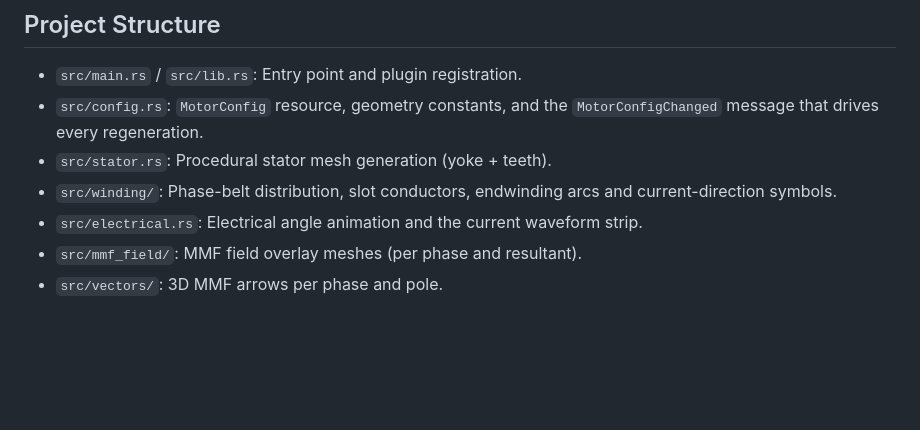
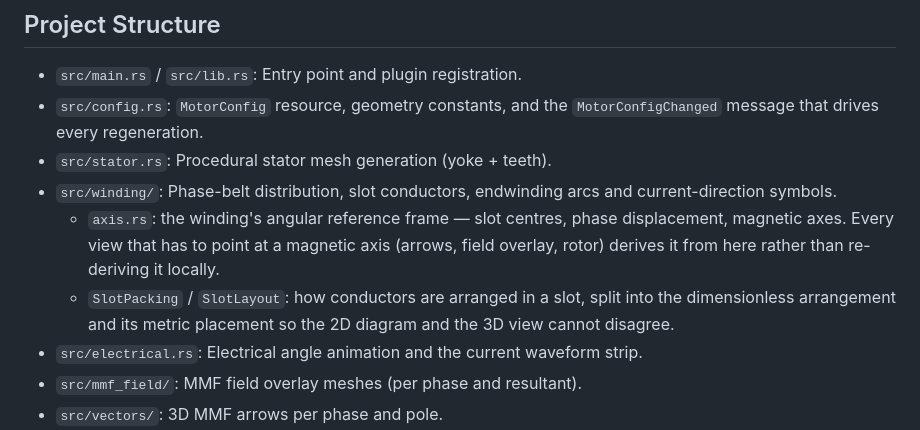
Before and after one commit to lalvesl/emf-mmf, a Markdown page: README.md, the part around the change. GitHub-like rendering; blank space fills up the shorter version.

Commit message:
refactor: decouple conductor geometric packing from slot dimensions and unify axis calculations into a new module

```diff
--- a/README.md
+++ b/README.md
@@ -176,6 +176,13 @@ They call `cargo` directly and do not need the Dioxus CLI:
 - `src/stator.rs`: Procedural stator mesh generation (yoke + teeth).
 - `src/winding/`: Phase-belt distribution, slot conductors, endwinding arcs and
   current-direction symbols.
+  - `axis.rs`: the winding's angular reference frame — slot centres, phase
+    displacement, magnetic axes. Every view that has to point at a magnetic
+    axis (arrows, field overlay, rotor) derives it from here rather than
+    re-deriving it locally.
+  - `SlotPacking` / `SlotLayout`: how conductors are arranged in a slot, split
+    into the dimensionless arrangement and its metric placement so the 2D
+    diagram and the 3D view cannot disagree.
 - `src/electrical.rs`: Electrical angle animation and the current waveform strip.
 - `src/mmf_field/`: MMF field overlay meshes (per phase and resultant).
 - `src/vectors/`: 3D MMF arrows per phase and pole.
```
